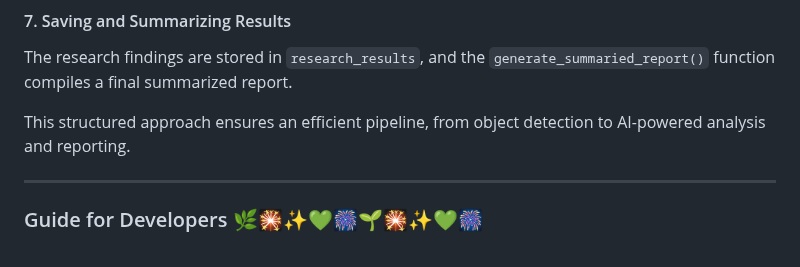
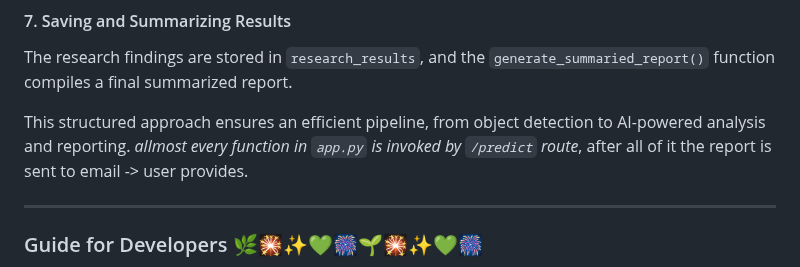
Before and after one commit to shaheennabi/Production-Ready-LeafLogic-Multi-AI-Agents-Project, a Markdown page: README.md, the part around the change. GitHub-like rendering.

```diff
--- a/README.md
+++ b/README.md
@@ -279,6 +279,7 @@ To gather insights on detected objects, `execute_research_and_report()` is invok
 The research findings are stored in `research_results`, and the `generate_summaried_report()` function compiles a final summarized report.
 
 This structured approach ensures an efficient pipeline, from object detection to AI-powered analysis and reporting.
+*allmost every function in `app.py` is invoked by `/predict` route*, after all of it the report is sent to email -> user provides.
 
 
 
```
